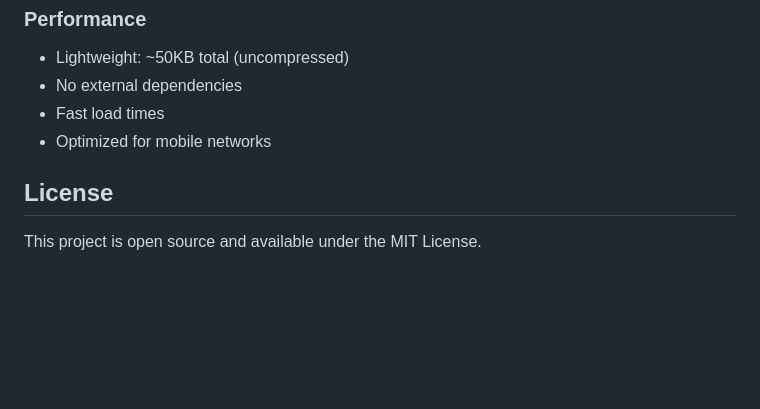
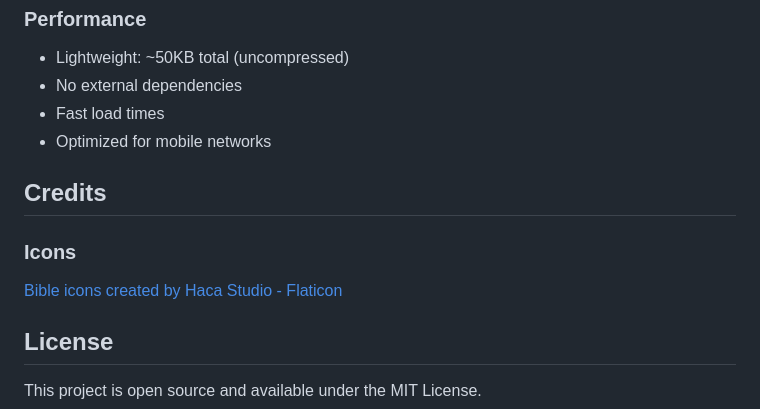
Before and after one commit to gtar-merlin/biblemem, a Markdown page: README.md, the part around the change. Rendered like a GitHub page; blank space fills up the shorter version.

Commit message:
Docs: Add icon attribution to Credits section

```diff
--- a/README.md
+++ b/README.md
@@ -183,6 +183,11 @@ biblemem/
 - Fast load times
 - Optimized for mobile networks
 
+## Credits
+
+### Icons
+<a href="https://www.flaticon.com/free-icons/bible" title="bible icons">Bible icons created by Haca Studio - Flaticon</a>
+
 ## License
 
 This project is open source and available under the MIT License.
```
